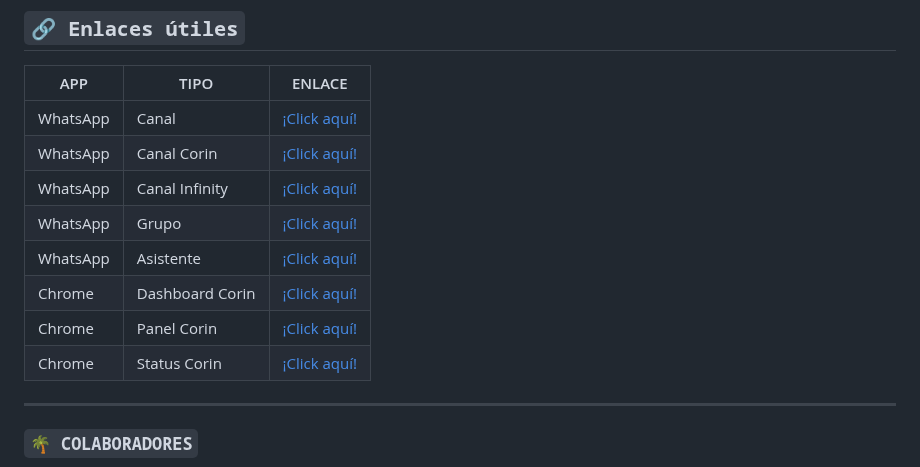
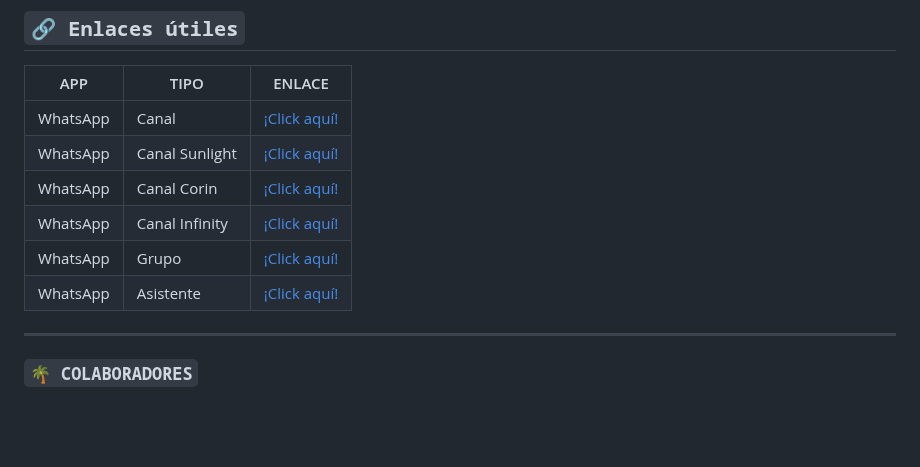
Before and after one commit to Dev-Diego/YaemoriBot-MD, a Markdown page: README.md, the part around the change. Rendered like a GitHub page; blank space fills up the shorter version.

Commit message:
© Powered By Sunlight Team ⚡︎

```diff
--- a/README.md
+++ b/README.md
@@ -172,13 +172,11 @@ Si tiene éxito, le dará un mensaje como: `SUCCESS: specified value was saved`.
 | APP | TIPO | ENLACE |
 |------|-------------|-------|
 | WhatsApp | Canal | [¡Click aquí!](https://whatsapp.com/channel/0029VaQD7LAJP216tu9liI2A) |
+| WhatsApp | Canal Sunlight | [¡Click aquí!](https://whatsapp.com/channel/0029Vam7yUg77qVaz3sIAp0z) |
 | WhatsApp | Canal Corin | [¡Click aquí!](https://whatsapp.com/channel/0029VakUvreFHWpyWUr4Jr0g) |
 | WhatsApp | Canal Infinity | [¡Click aquí!](https://whatsapp.com/channel/0029Va4QjH7DeON0ePwzjS1A) |
 | WhatsApp | Grupo | [¡Click aquí!](https://chat.whatsapp.com/KRbCRM6Gg65DccduR6QJLp) |
 | WhatsApp | Asistente | [¡Click aquí!](wa.me/573218138672) |
-| Chrome | Dashboard Corin | [¡Click aquí!](https://dash.corinplus.com) |
-| Chrome | Panel Corin | [¡Click aquí!](https://ctrl.corinplus.com) |
-| Chrome | Status Corin | [¡Click aquí!](https://status.corinplus.com/) |
 
 ---
 
```
